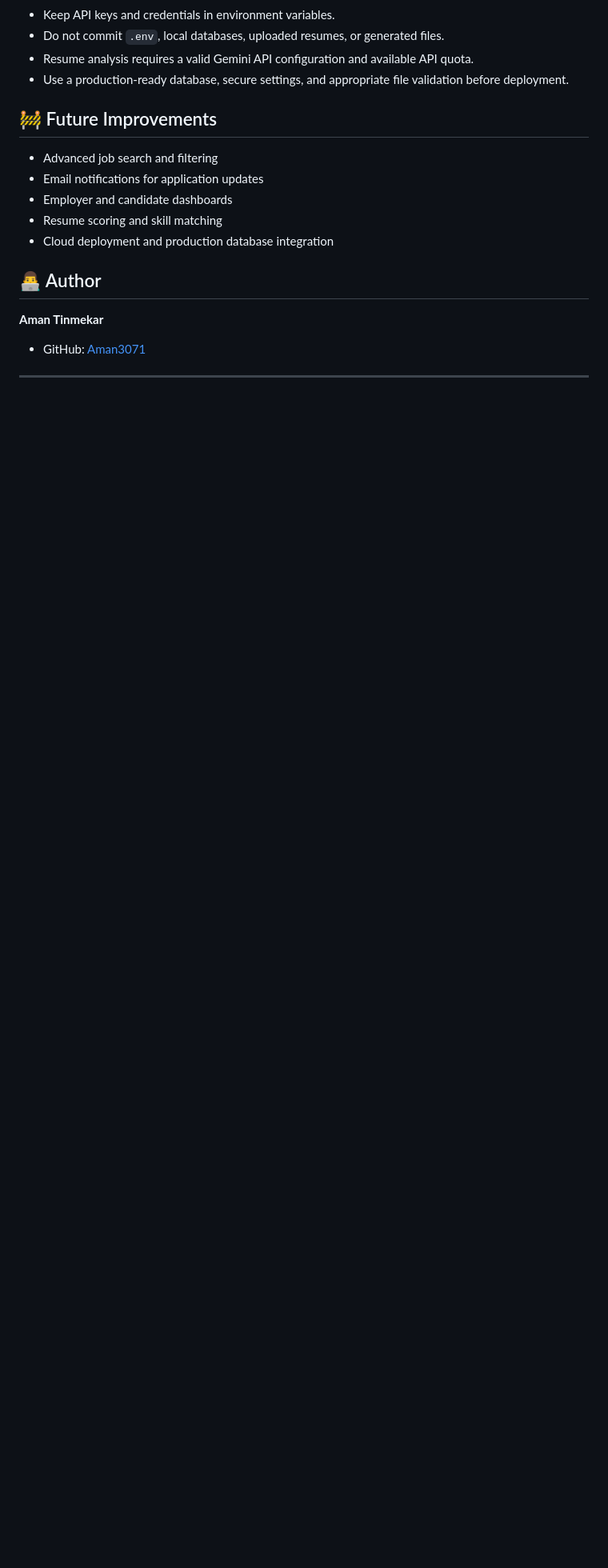
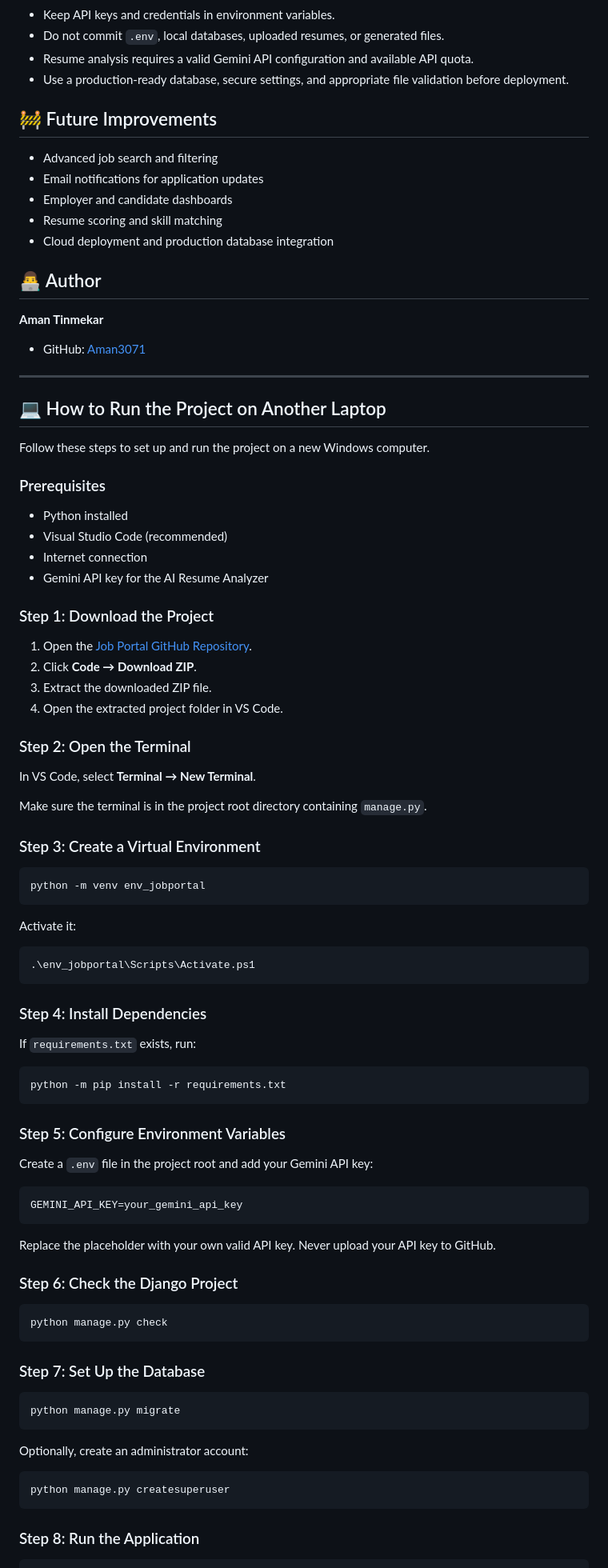
Before and after one commit to Aman3071/Job_Portal, a Markdown page: README.md, the part around one of its changes. Shown at 80% size. Rendered like a GitHub page; blank space fills up the shorter version.

Commit message:
Document project setup instructions

````diff
--- a/README.md
+++ b/README.md
@@ -168,3 +168,78 @@ Open the application in your browser:
 - GitHub: [Aman3071](https://github.com/Aman3071)
 
 ---
+
+## 💻 How to Run the Project on Another Laptop
+
+Follow these steps to set up and run the project on a new Windows computer.
+
+### Prerequisites
+
+- Python installed
+- Visual Studio Code (recommended)
+- Internet connection
+- Gemini API key for the AI Resume Analyzer
+
+### Step 1: Download the Project
+
+1. Open the [Job Portal GitHub Repository](https://github.com/Aman3071/Job_Portal).
+2. Click **Code → Download ZIP**.
+3. Extract the downloaded ZIP file.
+4. Open the extracted project folder in VS Code.
+
+### Step 2: Open the Terminal
+
+In VS Code, select **Terminal → New Terminal**.
+
+Make sure the terminal is in the project root directory containing `manage.py`.
+
+### Step 3: Create a Virtual Environment
+
+```powershell
+python -m venv env_jobportal
+```
+
+Activate it:
+
+```powershell
+.\env_jobportal\Scripts\Activate.ps1
+```
+
+### Step 4: Install Dependencies
+
+If `requirements.txt` exists, run:
+
+```powershell
+python -m pip install -r requirements.txt
+```
+
+### Step 5: Configure Environment Variables
+
+Create a `.env` file in the project root and add your Gemini API key:
+
+```env
+GEMINI_API_KEY=your_gemini_api_key
+```
+
+Replace the placeholder with your own valid API key. Never upload your API key to GitHub.
+
+### Step 6: Check the Django Project
+
+```powershell
+python manage.py check
+```
+
+### Step 7: Set Up the Database
+
+```powershell
+python manage.py migrate
+```
+
+Optionally, create an administrator account:
+
+```powershell
+python manage.py createsuperuser
+```
+
+### Step 8: Run the Application
+
````
Also changed, not shown: other parts of README.md (+18 -0 lines).
